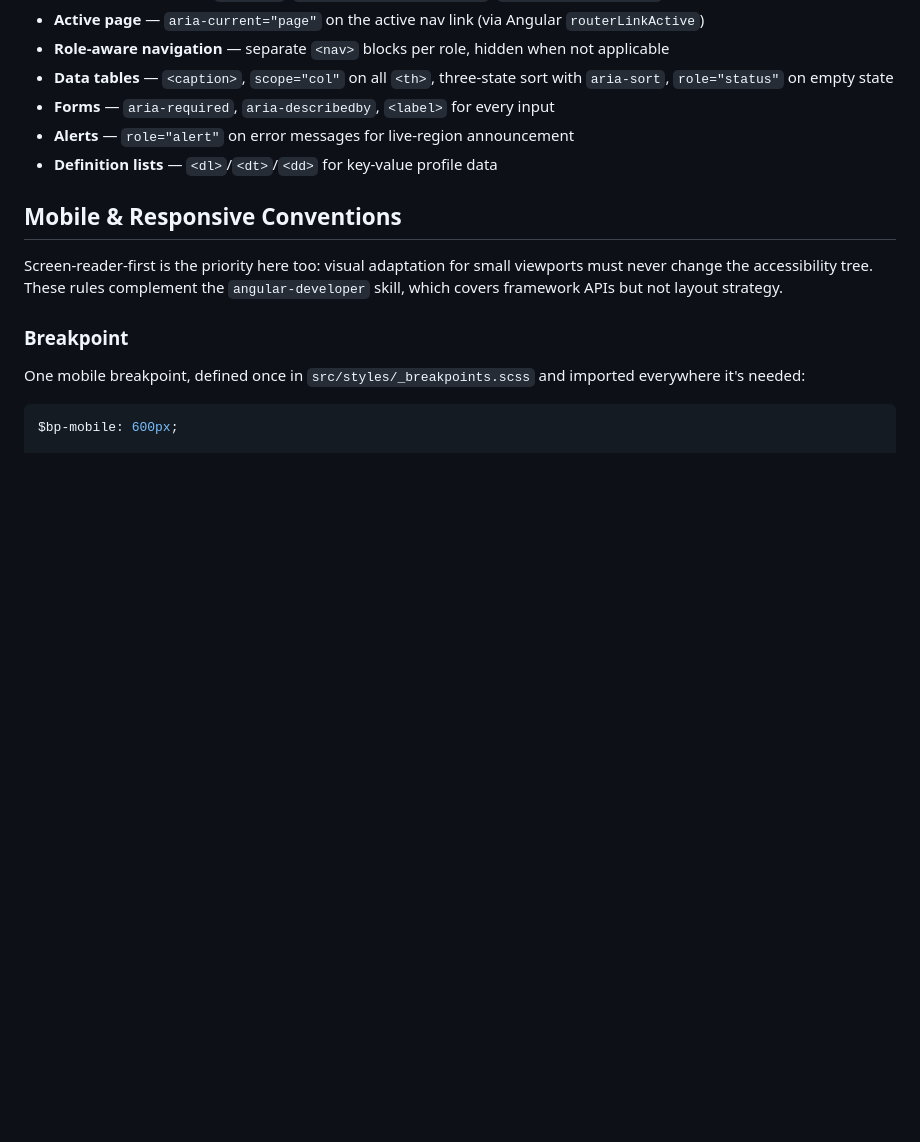
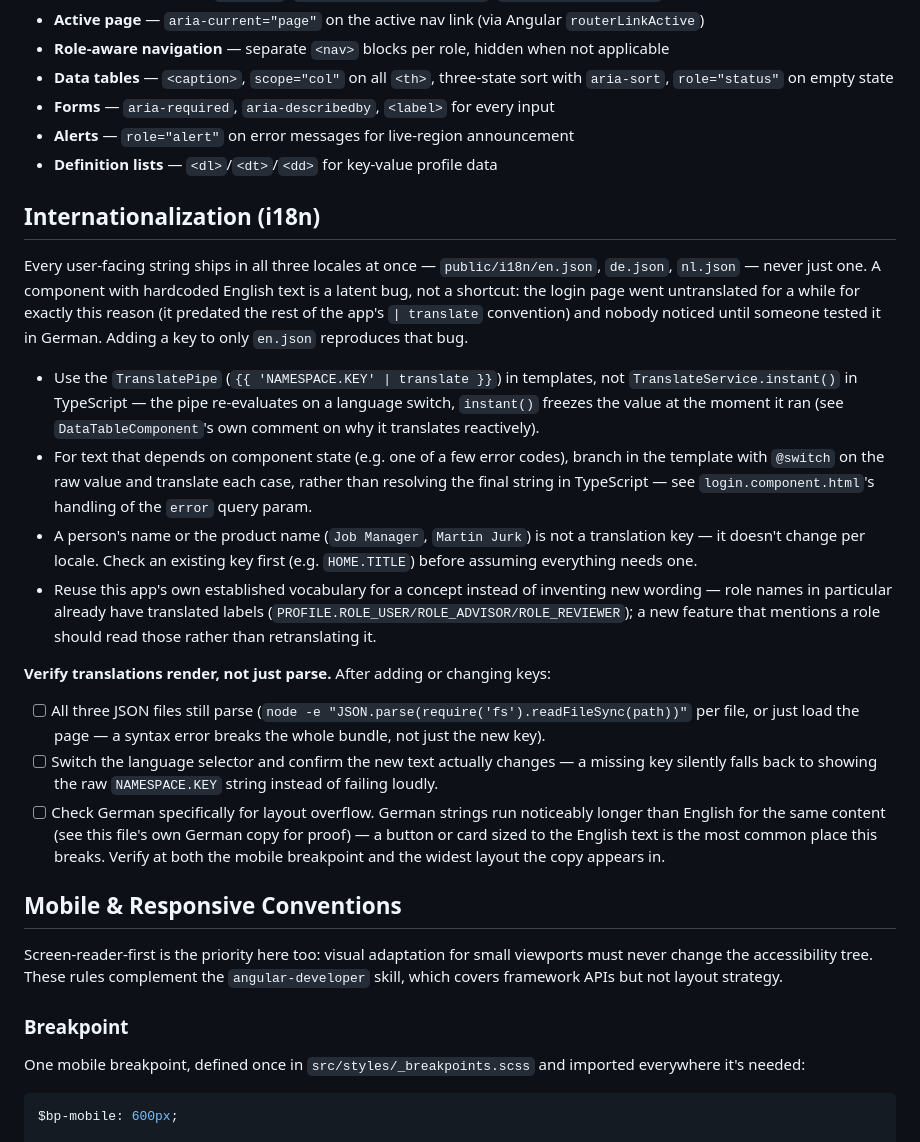
Before and after one commit to Martin1088/accessible-job-manager, a Markdown page: AppClient/CLAUDE.md, the part around the change. GitHub-like rendering; blank space fills up the shorter version.

```diff
--- a/AppClient/CLAUDE.md
+++ b/AppClient/CLAUDE.md
@@ -32,6 +32,46 @@ Accessibility is a core requirement, not an afterthought:
 - **Forms** — `aria-required`, `aria-describedby`, `<label>` for every input
 - **Alerts** — `role="alert"` on error messages for live-region announcement
 - **Definition lists** — `<dl>`/`<dt>`/`<dd>` for key-value profile data
+
+## Internationalization (i18n)
+
+Every user-facing string ships in all three locales at once —
+`public/i18n/en.json`, `de.json`, `nl.json` — never just one. A component
+with hardcoded English text is a latent bug, not a shortcut: the login page
+went untranslated for a while for exactly this reason (it predated the rest
+of the app's `| translate` convention) and nobody noticed until someone
+tested it in German. Adding a key to only `en.json` reproduces that bug.
+
+- Use the `TranslatePipe` (`{{ 'NAMESPACE.KEY' | translate }}`) in templates,
+  not `TranslateService.instant()` in TypeScript — the pipe re-evaluates on
+  a language switch, `instant()` freezes the value at the moment it ran (see
+  `DataTableComponent`'s own comment on why it translates reactively).
+- For text that depends on component state (e.g. one of a few error codes),
+  branch in the template with `@switch` on the raw value and translate each
+  case, rather than resolving the final string in TypeScript — see
+  `login.component.html`'s handling of the `error` query param.
+- A person's name or the product name (`Job Manager`, `Martin Jurk`) is not
+  a translation key — it doesn't change per locale. Check an existing key
+  first (e.g. `HOME.TITLE`) before assuming everything needs one.
+- Reuse this app's own established vocabulary for a concept instead of
+  inventing new wording — role names in particular already have translated
+  labels (`PROFILE.ROLE_USER/ROLE_ADVISOR/ROLE_REVIEWER`); a new feature
+  that mentions a role should read those rather than retranslating it.
+
+**Verify translations render, not just parse.** After adding or changing
+keys:
+
+- [ ] All three JSON files still parse (`node -e "JSON.parse(require('fs').readFileSync(path))"`
+      per file, or just load the page — a syntax error breaks the whole
+      bundle, not just the new key).
+- [ ] Switch the language selector and confirm the new text actually
+      changes — a missing key silently falls back to showing the raw
+      `NAMESPACE.KEY` string instead of failing loudly.
+- [ ] Check German specifically for layout overflow. German strings run
+      noticeably longer than English for the same content (see this file's
+      own German copy for proof) — a button or card sized to the English
+      text is the most common place this breaks. Verify at both the
+      mobile breakpoint and the widest layout the copy appears in.
 
 ## Mobile & Responsive Conventions
 
```
Also changed, not shown: Readme.md (+2 -1 lines), docs/assets/Home.png (added), 16 other files.
